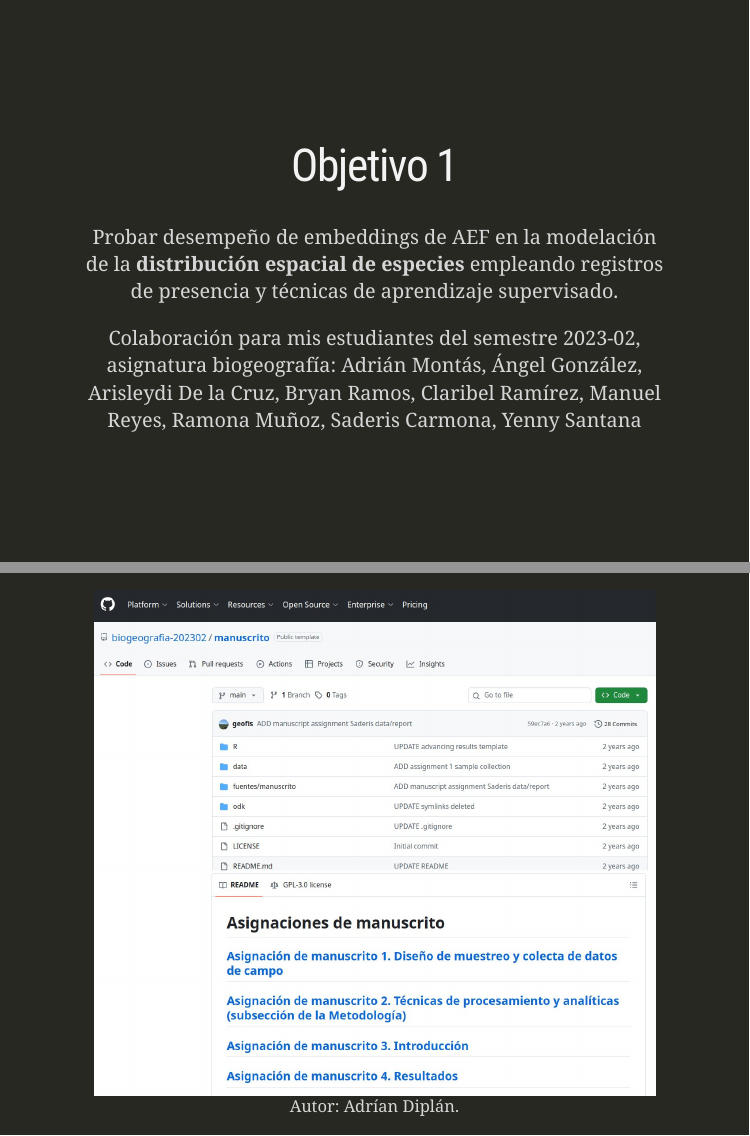
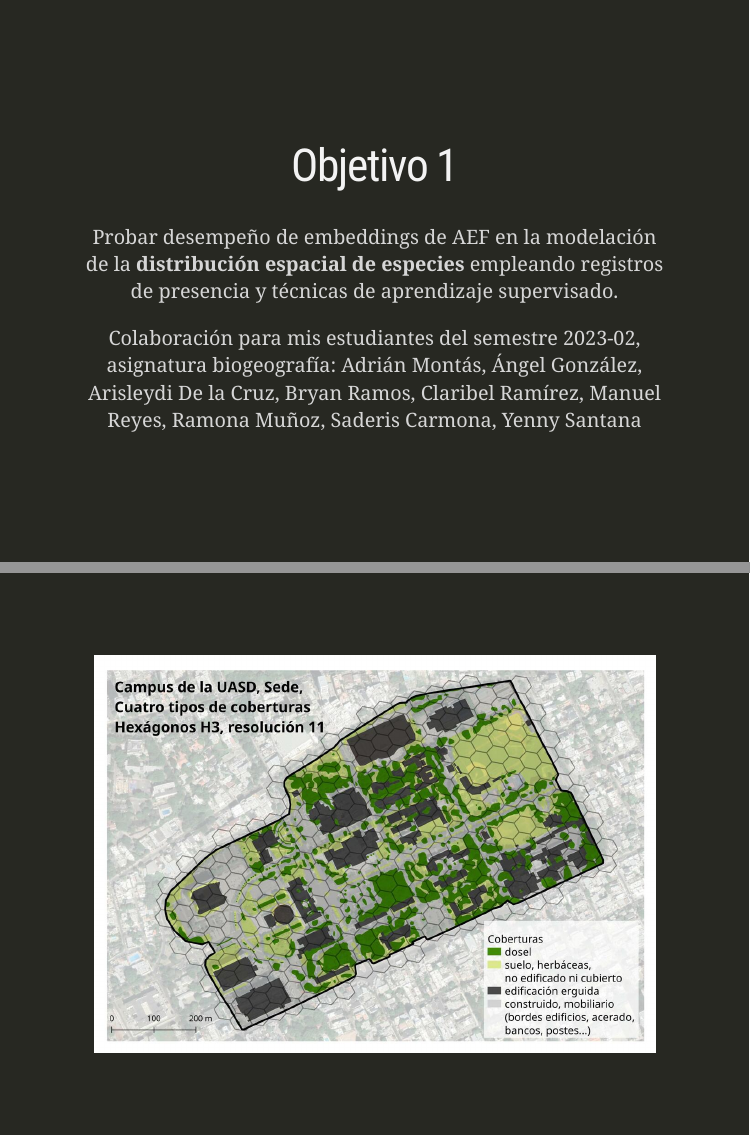
Before and after one commit to geofis/ciidi-uasd-2025-aef-embeddings, an R Markdown document (presentacion.Rmd): pages 9 and 10 of 56 before the commit and pages 9 and 10 of 57 after it, joined at a grey line. Rendered offline with R 4.5, knitr and Pandoc, with nearby package versions; the slides are laid out offline by our stand-in for remark.js, each with all of its steps uncovered, in fonts that may differ from those the slides ask for, and without slide numbers, shadows or browser add-ons; some code elsewhere in the file could not run offline.

````diff
--- a/presentacion.Rmd
+++ b/presentacion.Rmd
@@ -6,7 +6,8 @@
 date: "Actualizado: `r Sys.Date()`"
 output:
   xaringan::moon_reader:
-    lib_dir: libs
+    self_contained: true
+    lib_dir: null
     mathjax: "default"
     seal: false
     nature:
@@ -176,6 +177,13 @@
 Probar desempeño de embeddings de AEF en la modelación de la **distribución espacial de especies** empleando registros de presencia y técnicas de aprendizaje supervisado.
 
 Colaboración para mis estudiantes del semestre 2023-02, asignatura biogeografía: Adrián Montás, Ángel González, Arisleydi De la Cruz, Bryan Ramos, Claribel Ramírez, Manuel Reyes, Ramona Muñoz, Saderis Carmona, Yenny Santana
+
+---
+class: figure-slide, inverse, middle, center
+
+```{r, out.width='75%'}
+knitr::include_graphics('campus-uasd-h3.jpg')
+```
 
 ---
 class: figure-slide, inverse, middle, center
````
Also changed, not shown: campus-uasd-h3.jpg (added), presentacion_files/figure-html/age_pyramids2-1.png (deleted), presentacion_files/figure-html/allee_effect-1.png (deleted), presentacion_files/figure-html/exponential_growth-1.png (deleted), presentacion_files/figure-html/logistic_comparison-1.png (deleted), presentacion_files/figure-html/logistic_phases-1.png (deleted), presentacion_files/figure-html/spatial_patterns-1.png (deleted), presentacion_files/figure-html/timeline-1.png (deleted), 1 other file.
